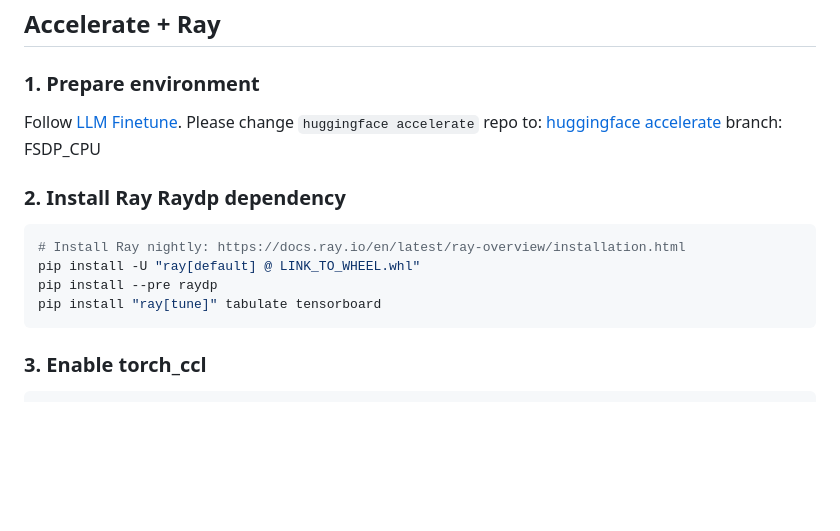
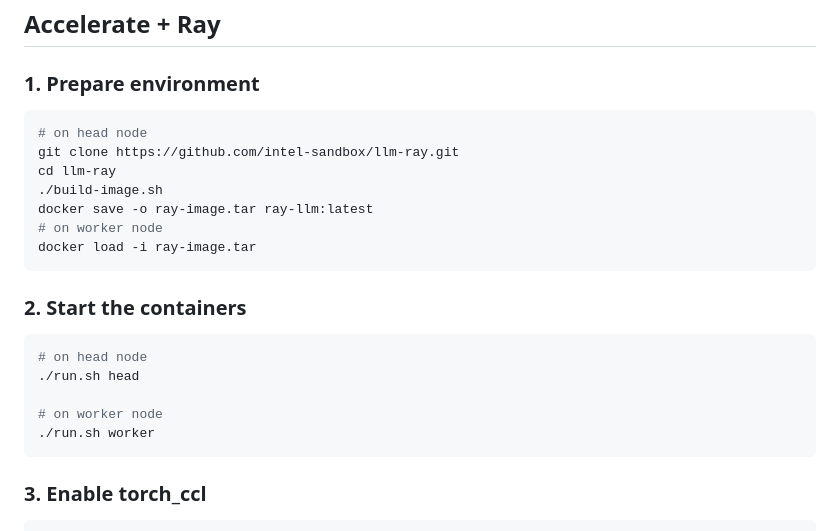
Before and after one commit to intel/llm-on-ray, a Markdown page: Finetune/README.md, the part around the change. Drawn GitHub-style; blank space fills up the shorter version.

````diff
--- a/Finetune/README.md
+++ b/Finetune/README.md
@@ -1,14 +1,24 @@
 ## Accelerate + Ray
 ### 1. Prepare environment
-Follow [LLM Finetune](https://wiki.ith.intel.com/pages/viewpage.action?spaceKey=AppliedML&title=LLM+Finetune).
-Please change ``huggingface accelerate`` repo to: [huggingface accelerate](https://github.com/KepingYan/accelerate)  branch: FSDP_CPU
-### 2. Install Ray Raydp dependency
 ```bash
-# Install Ray nightly: https://docs.ray.io/en/latest/ray-overview/installation.html
-pip install -U "ray[default] @ LINK_TO_WHEEL.whl"
-pip install --pre raydp
-pip install "ray[tune]" tabulate tensorboard
+# on head node
+git clone https://github.com/intel-sandbox/llm-ray.git
+cd llm-ray
+./build-image.sh
+docker save -o ray-image.tar ray-llm:latest
+# on worker node
+docker load -i ray-image.tar
 ```
+
+### 2. Start the containers
+```bash
+# on head node
+./run.sh head
+
+# on worker node
+./run.sh worker
+```
+
 ### 3. Enable torch_ccl
 ```python
 from raydp.torch.config import TorchConfig
````
